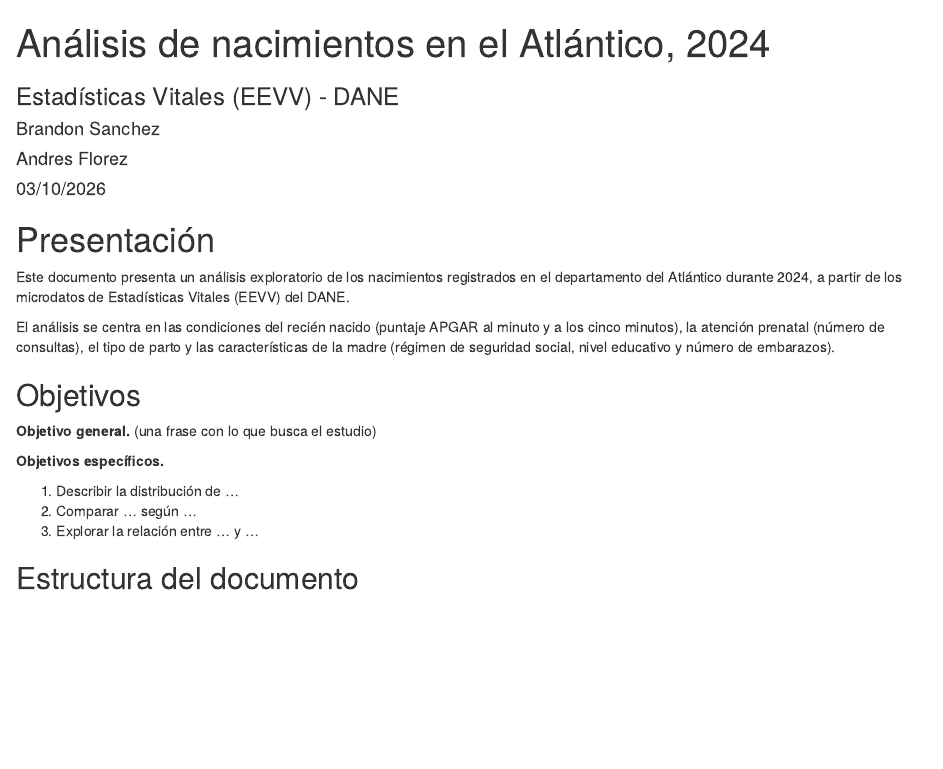
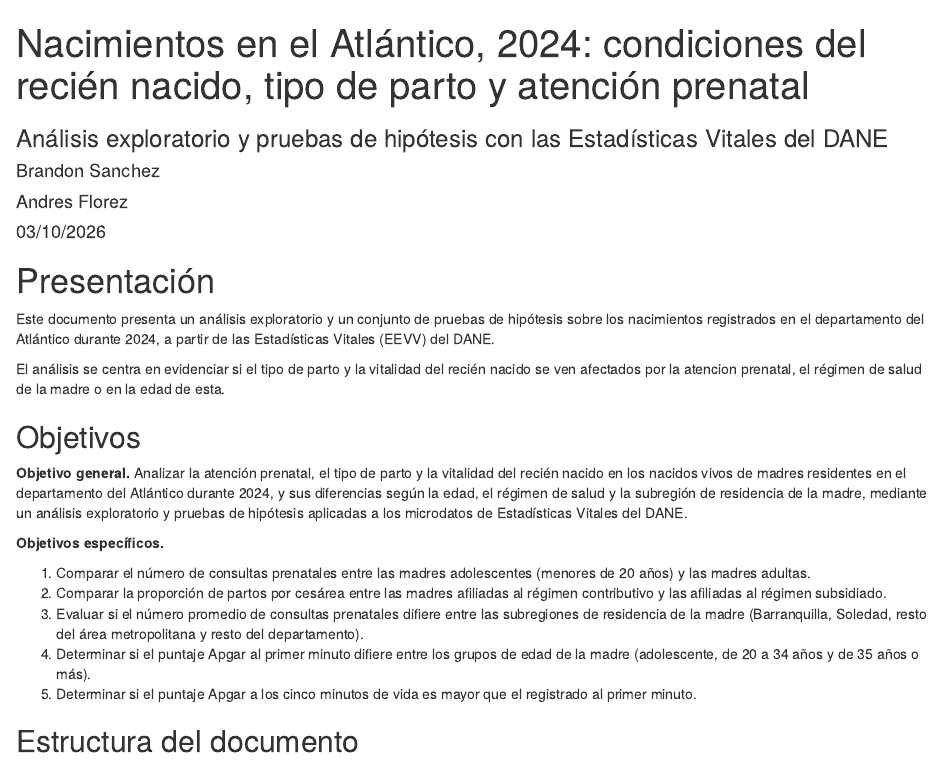
Before and after one commit to bssanchezr7/nacimientos-2024-atl, an R Markdown document (index.Rmd): the page in a window 1100 px wide, from its top. Rendered offline with R 4.5, knitr and Pandoc, with nearby package versions; drawn as R Markdown's standard HTML page in place of the format the file asks for.

```diff
--- a/index.Rmd
+++ b/index.Rmd
@@ -1,6 +1,6 @@
 ---
-title: "Análisis de nacimientos en el Atlántico, 2024"
-subtitle: "Estadísticas Vitales (EEVV) - DANE"
+title: "Nacimientos en el Atlántico, 2024: condiciones del recién nacido, tipo de parto y atención prenatal"
+subtitle: "Análisis exploratorio y pruebas de hipótesis con las Estadísticas Vitales del DANE"
 author: ["Brandon Sanchez", "Andres Florez"]
 date: "`r format(Sys.Date(), '%d/%m/%Y')`"
 site: bookdown::bookdown_site
@@ -27,24 +27,35 @@
 
 # Presentación {-}
 
-Este documento presenta un análisis exploratorio de los nacimientos
-registrados en el departamento del Atlántico durante 2024, a partir de los
-microdatos de Estadísticas Vitales (EEVV) del DANE.
+Este documento presenta un análisis exploratorio y un conjunto de pruebas de
+hipótesis sobre los nacimientos registrados en el departamento del Atlántico
+durante 2024, a partir de las Estadísticas Vitales (EEVV) del
+DANE.
 
-El análisis se centra en las condiciones del recién nacido (puntaje APGAR al
-minuto y a los cinco minutos), la atención prenatal (número de consultas),
-el tipo de parto y las características de la madre (régimen de seguridad
-social, nivel educativo y número de embarazos).
+El análisis se centra en evidenciar si el tipo de parto y la vitalidad del recién nacido se ven afectados por la atencion prenatal, el régimen de salud de la madre o en la edad de esta.
 
 ## Objetivos {-}
 
-**Objetivo general.** (una frase con lo que busca el estudio)
+**Objetivo general.** Analizar la atención prenatal, el tipo de parto y la
+vitalidad del recién nacido en los nacidos vivos de madres residentes en el
+departamento del Atlántico durante 2024, y sus diferencias según la edad, el
+régimen de salud y la subregión de residencia de la madre, mediante un
+análisis exploratorio y pruebas de hipótesis aplicadas a los microdatos de
+Estadísticas Vitales del DANE.
 
 **Objetivos específicos.**
 
-1. Describir la distribución de ...
-2. Comparar ... según ...
-3. Explorar la relación entre ... y ...
+1. Comparar el número de consultas prenatales entre las madres adolescentes
+   (menores de 20 años) y las madres adultas.
+2. Comparar la proporción de partos por cesárea entre las madres afiliadas al
+   régimen contributivo y las afiliadas al régimen subsidiado.
+3. Evaluar si el número promedio de consultas prenatales difiere entre las
+   subregiones de residencia de la madre (Barranquilla, Soledad, resto del
+   área metropolitana y resto del departamento).
+4. Determinar si el puntaje Apgar al primer minuto difiere entre los grupos
+   de edad de la madre (adolescente, de 20 a 34 años y de 35 años o más).
+5. Determinar si el puntaje Apgar a los cinco minutos de vida es mayor que el
+   registrado al primer minuto.
 
 ## Estructura del documento {-}
 
```
Also changed, not shown: 01-introduccion.Rmd (added, +1 -0 lines), 05-hipotesis.Rmd (added, +1 -0 lines), 02-datos.Rmd (renamed from 01-datos.Rmd), 03-univariado.Rmd (renamed from 02-univariado.Rmd), 04-bivariado.Rmd (renamed from 03-bivariado.Rmd), 06-conclusiones.Rmd (renamed from 04-conclusiones.Rmd), 07-referencias.Rmd (renamed from 05-referencias.Rmd), README.md, index.Rmd (10 more changed lines).
